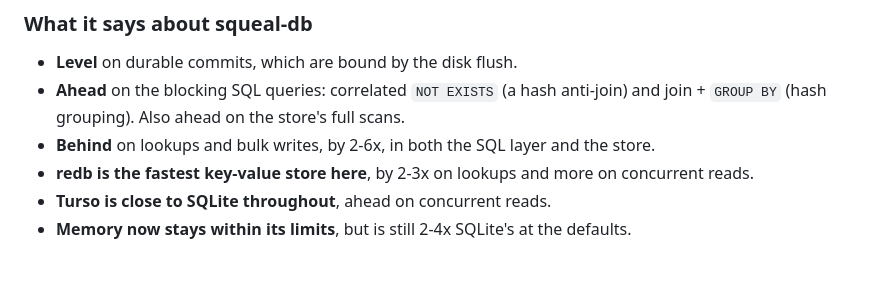
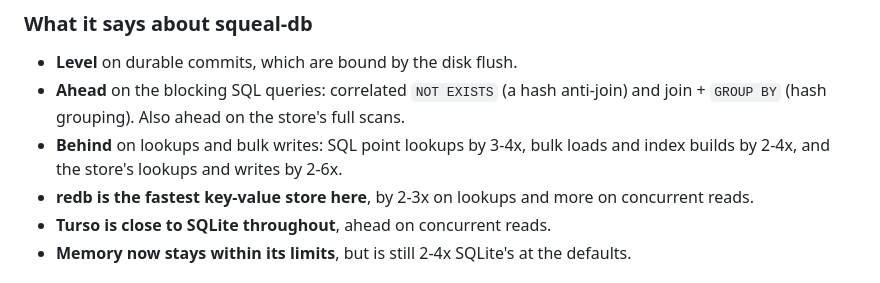
Before and after one commit to rrajivram/squeal-db, a Markdown page: bench/README.md, the part around one of its changes. GitHub-like rendering.

```diff
--- a/bench/README.md
+++ b/bench/README.md
@@ -148,8 +162,9 @@ the store's default 128 MiB cache:
 - **Ahead** on the blocking SQL queries: correlated `NOT EXISTS` (a hash
   anti-join) and join + `GROUP BY` (hash grouping). Also ahead on the
   store's full scans.
-- **Behind** on lookups and bulk writes, by 2-6x, in both the SQL layer
-  and the store.
+- **Behind** on lookups and bulk writes: SQL point lookups by 3-4x, bulk
+  loads and index builds by 2-4x, and the store's lookups and writes by
+  2-6x.
 - **redb is the fastest key-value store here**, by 2-3x on lookups and
   more on concurrent reads.
 - **Turso is close to SQLite throughout**, ahead on concurrent reads.
```
Also changed, not shown: other parts of bench/README.md (+44 -30 lines), bench/results/sql_1m.md (+46 -46 lines), bench/results/sql_200k.md (+46 -46 lines).
